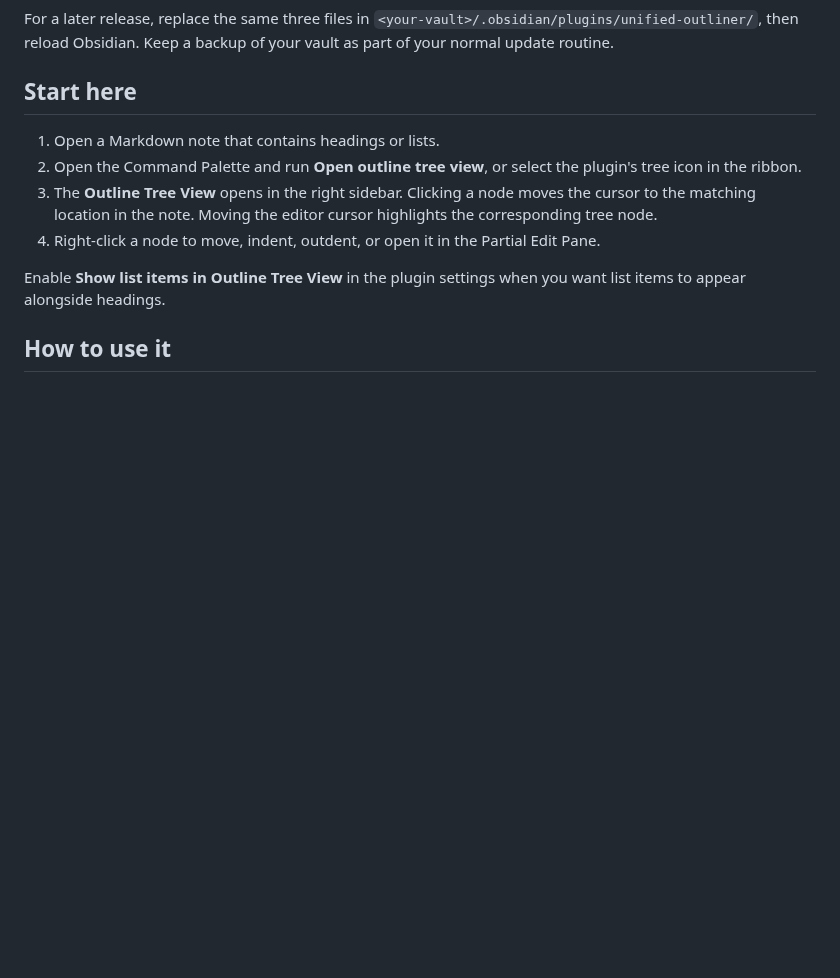
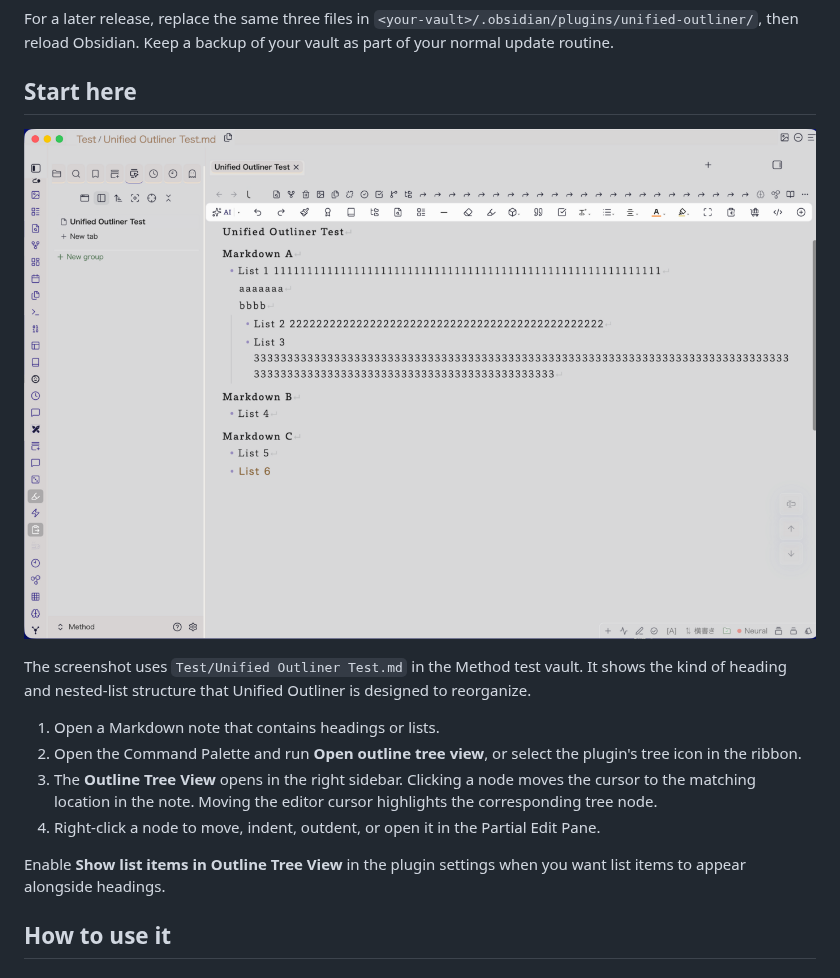
Before and after one commit to kazdonkai/unified-outliner, a Markdown page: README.md, the part around the change. GitHub-like rendering; pictures changed too: docs/images/structured-note-overview.png (added); blank space fills up the shorter version.

```diff
--- a/README.md
+++ b/README.md
@@ -51,6 +51,10 @@ A Community Plugins catalog installation will be added after the plugin has comp
 For a later release, replace the same three files in `<your-vault>/.obsidian/plugins/unified-outliner/`, then reload Obsidian. Keep a backup of your vault as part of your normal update routine.
 
 ## Start here
+
+![A structured Markdown note open in Obsidian](docs/images/structured-note-overview.png)
+
+The screenshot uses `Test/Unified Outliner Test.md` in the Method test vault. It shows the kind of heading and nested-list structure that Unified Outliner is designed to reorganize.
 
 1. Open a Markdown note that contains headings or lists.
 2. Open the Command Palette and run **Open outline tree view**, or select the plugin's tree icon in the ribbon.
```
Also changed, not shown: README.ja.md (+4 -0 lines).
